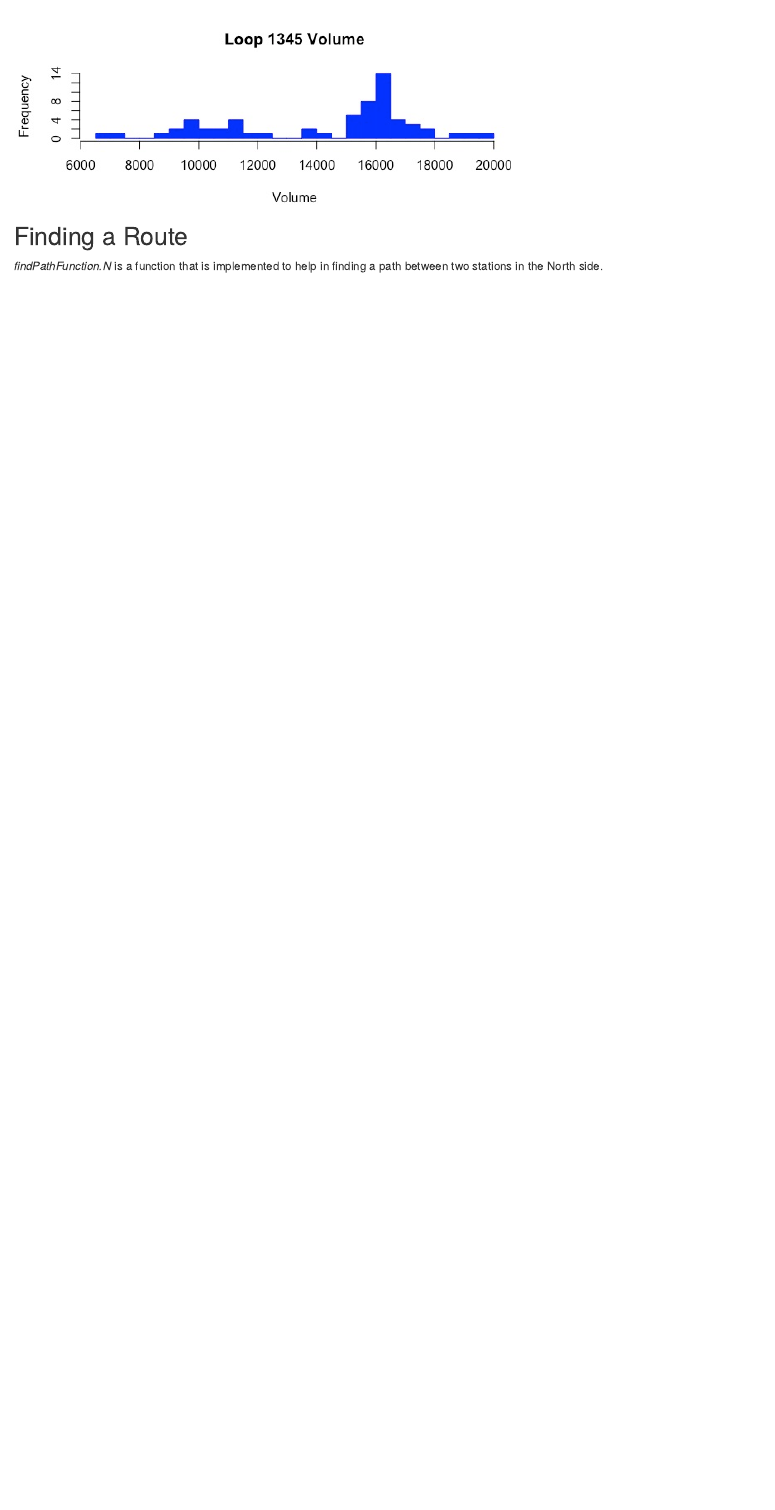
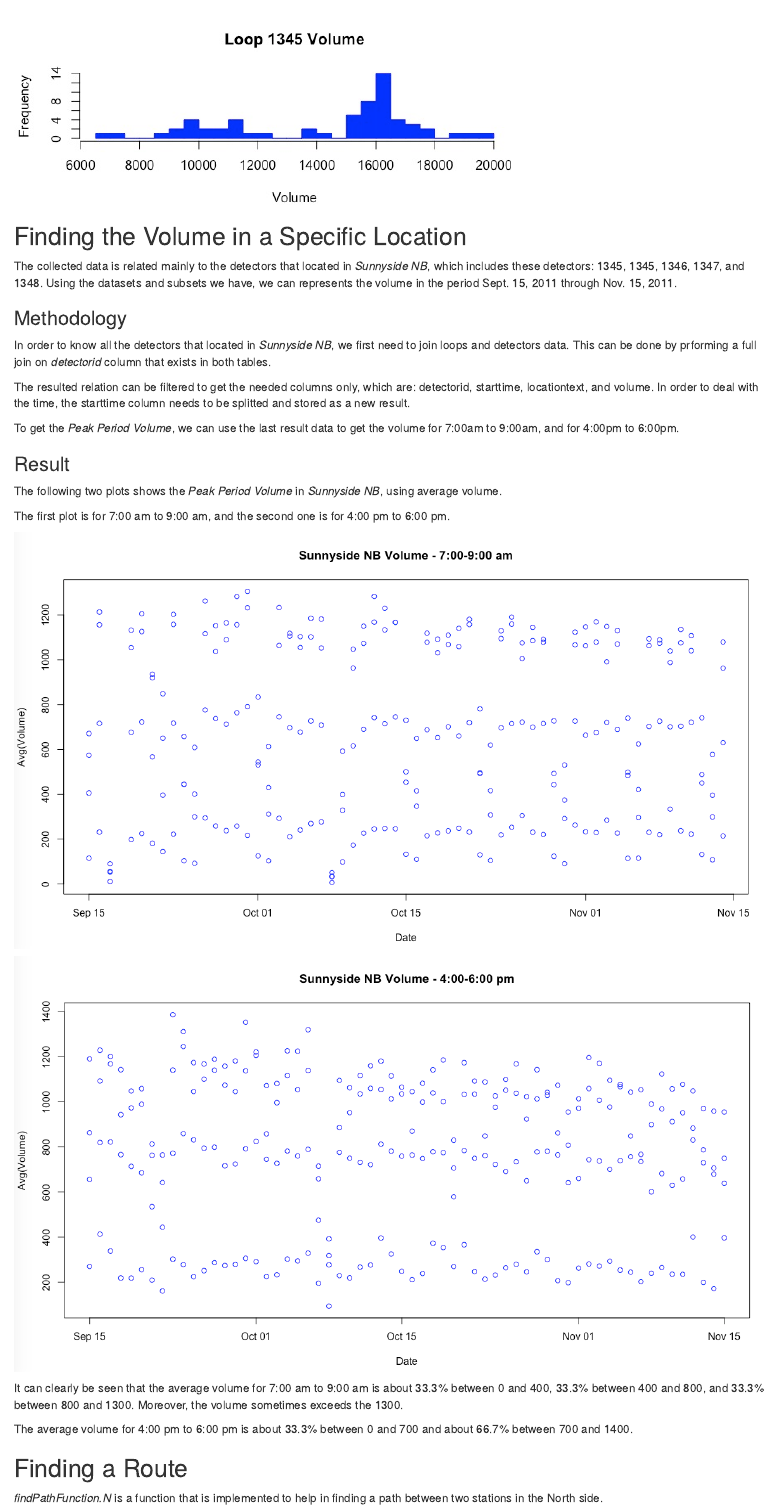
Before and after one commit to munafahad/RProject, an R Markdown document (finalReport.Rmd): the page in a window 1100 px wide, from 1550 px down. Rendered offline with R 4.5, knitr and Pandoc, with nearby package versions.

Commit message:
update the report

````diff
--- a/finalReport.Rmd
+++ b/finalReport.Rmd
@@ -278,3 +240,15 @@ print(p)
 qplot(date, sum_volume, data = loop.1345.volume.sum)
 ```
 
+## Finding the Volume in a Specific Location
+The collected data is related mainly to the detectors that located in _Sunnyside NB_, which includes these detectors: 1345, 1345, 1346, 1347, and 1348. Using the datasets and subsets we have, we can represents the volume in the period Sept. 15, 2011 through Nov. 15, 2011.
+
+### Methodology
+In order to know all the detectors that located in _Sunnyside NB_, we first need to join loops and detectors data. This can be done by prforming a full join on _detectorid_ column that exists in both tables.
+
+The resulted relation can be filtered to get the needed columns only, which are: detectorid, starttime, locationtext, and volume. In order to deal with the time, the starttime column needs to be splitted and stored as a new result.
+
+To get the _Peak Period Volume_, we can use the last result data to get the volume for 7:00am to 9:00am, and for 4:00pm to 6:00pm.
+
+
+```{r loopsAndDetectors, echo=FALSE, eval=FALSE}
@@ -280,0 +297,18 @@ qplot(date, sum_volume, data = loop.1345.volume.sum)
+### Result
+
+The following two plots shows the _Peak Period Volume_ in _Sunnyside NB_, using average volume.
+
+The first plot is for 7:00 am to 9:00 am, and the second one is for 4:00 pm to 6:00 pm.
+
+![](79am.png)
+
+![](46pm.png)
+
+
+It can clearly be seen that the average volume for 7:00 am to 9:00 am is about 33.3% between 0 and 400, 33.3% between 400 and 800, and 33.3% between 800 and 1300. Moreover, the volume sometimes exceeds the 1300.
+
+The average volume for 4:00 pm to 6:00 pm is about 33.3% between 0 and 700 and about 66.7% between 700 and 1400.
+
+
+
+```{r plot, echo=FALSE, eval=FALSE}
````
Also changed, not shown: 46pm.png (added), 79am.png (added), SunnysideNBVolume46pm.jpeg (added), SunnysideNBVolume79am.jpeg (added), finalReport.Rmd (87 more changed lines).
